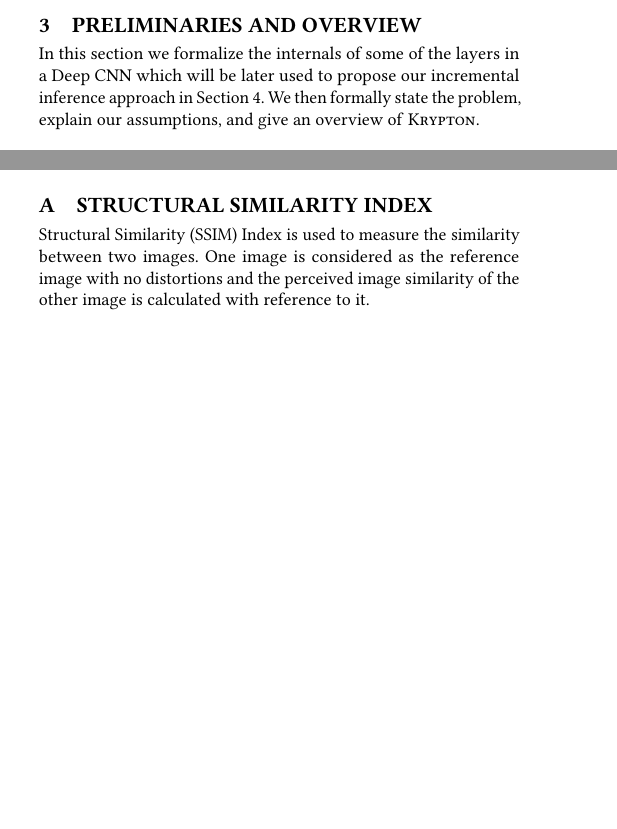
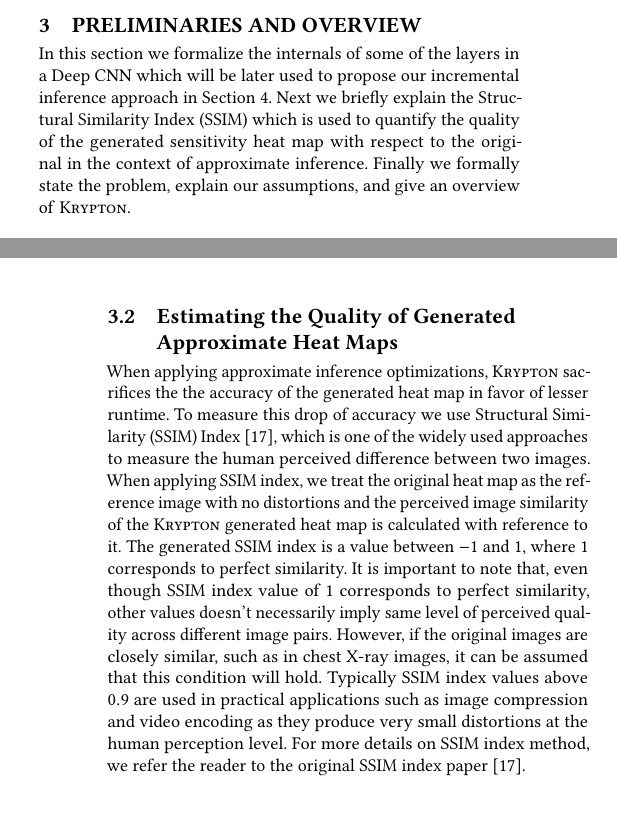
Before and after one commit to xil222/krypton, a LaTeX paper (paper/current/main.tex, which reads paper/current/appendix.tex, paper/current/system_overview.tex): two parts of the columns of pages 2 and 4 of 4, joined at a grey line, cut so that both start at the same text, the shorter picture padded with empty space. Compiled offline with pdfLaTeX.

Commit message:
updates to preliminaries

```diff
--- a/paper/current/appendix.tex
+++ b/paper/current/appendix.tex
@@ -1,5 +1,2 @@
+%!TEX root = <main.tex>
 \appendix
-\section{Structural Similarity Index}
-
-Structural Similarity (SSIM) Index is used to measure the similarity between two images.
-One image is considered as the reference image with no distortions and the perceived image similarity of the other image is calculated with reference to it.
--- a/paper/current/system_overview.tex
+++ b/paper/current/system_overview.tex
@@ -1,5 +1,6 @@
+%!TEX root = <main.tex>
 \section{Preliminaries and Overview}
-In this section we formalize the internals of some of the layers in a Deep CNN which will be later used to propose our incremental inference approach in Section 4. We then formally state the problem, explain our assumptions, and give an overview of~\system.
+In this section we formalize the internals of some of the layers in a Deep CNN which will be later used to propose our incremental inference approach in Section 4. Next we briefly explain the Structural Similarity Index (SSIM) which is used to quantify the quality of the generated sensitivity heat map with respect to the original in the context of approximate inference. Finally we formally state the problem, explain our assumptions, and give an overview of~\system.
 
 \subsection{Deep CNN Internals}
 The output activations of the layers in a Deep CNN, except for fully-connected ones, are arranged into three dimensional volumes which has a width, height, and depth.
@@ -84,4 +85,16 @@ Q_{inc} =&~ \sum_{l \in L} Q^l_{inc}\\
 R =&~ \frac{Q}{Q_{inc}}
 \end{align}
 
+\subsection{Estimating the Quality of Generated Approximate Heat Maps}
+
+When applying approximate inference optimizations, \system~ sacrifices the the accuracy of the generated heat map in favor of lesser runtime.
+To measure this drop of accuracy we use Structural Similarity (SSIM) Index~\cite{wang2004image}, which is one of the widely used approaches to measure the human perceived difference between two images.
+When applying SSIM index, we treat the original heat map as the reference image with no distortions and the perceived image similarity of the \system~generated heat map is calculated with reference to it.
+The generated SSIM index is a value between $-1$ and $1$, where $1$ corresponds to perfect similarity.
+It is important to note that, even though SSIM index value of 1 corresponds to perfect similarity, other values doesn't necessarily imply same level of perceived quality across different image pairs.
+However, if the original images are closely similar, such as in chest X-ray images, it can be assumed that this condition will hold.
+Typically SSIM index values above $0.9$ are used in practical applications such as image compression and video encoding as they produce very small distortions at the human perception level.
+For more details on SSIM index method, we refer the reader to the original SSIM index paper~\cite{wang2004image}.
+
+
 \subsection{Problem Statement and Assumptions}
```
Also changed, not shown: paper/current/background.tex (+1 -0 lines), paper/current/experiments.tex (+1 -0 lines), paper/current/introduction.tex (+1 -0 lines), paper/current/main.bib (+11 -0 lines), paper/current/main.tex (+1 -0 lines), paper/current/optimizer.tex (+1 -0 lines), paper/current/main.bbl, paper/current/main.pdf, paper/current/system_overview.tex (2 more changed lines), 8 other files.
